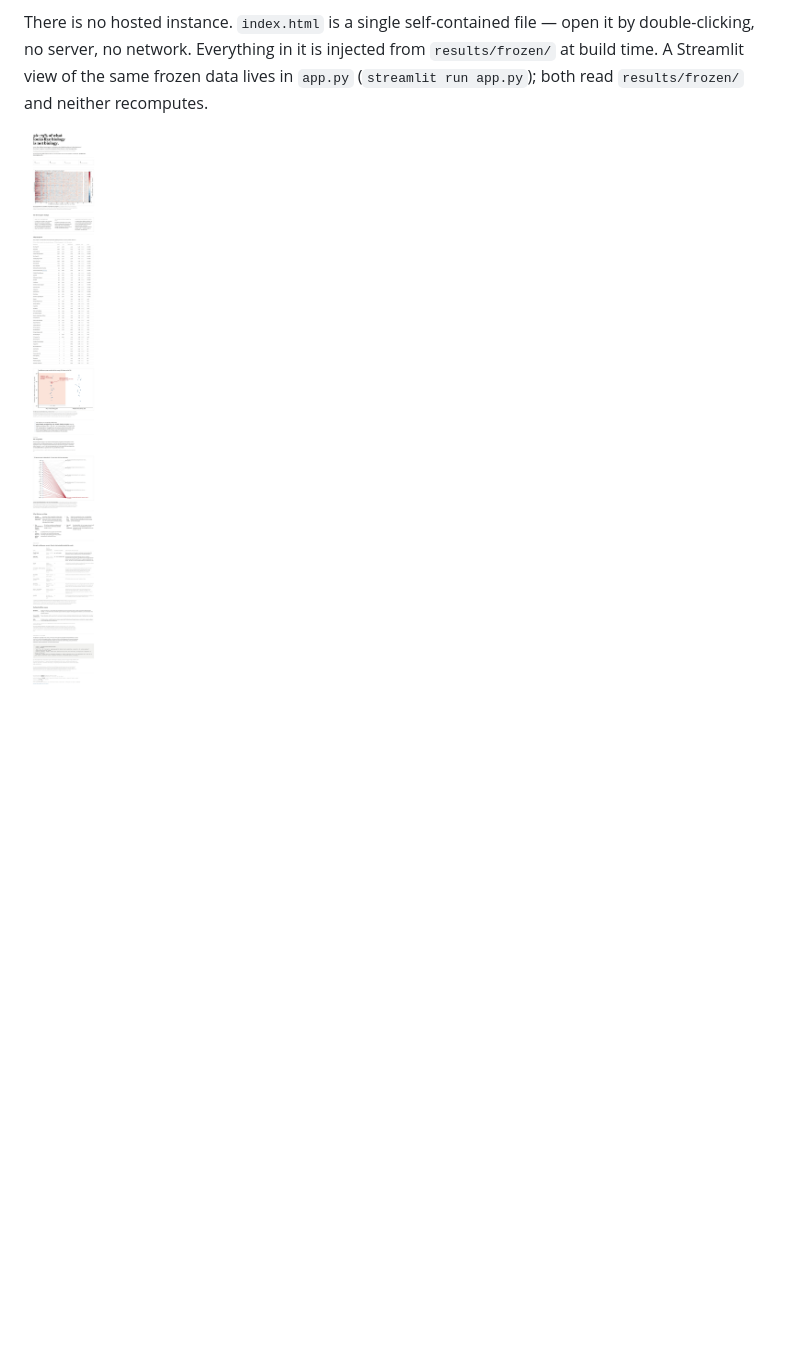
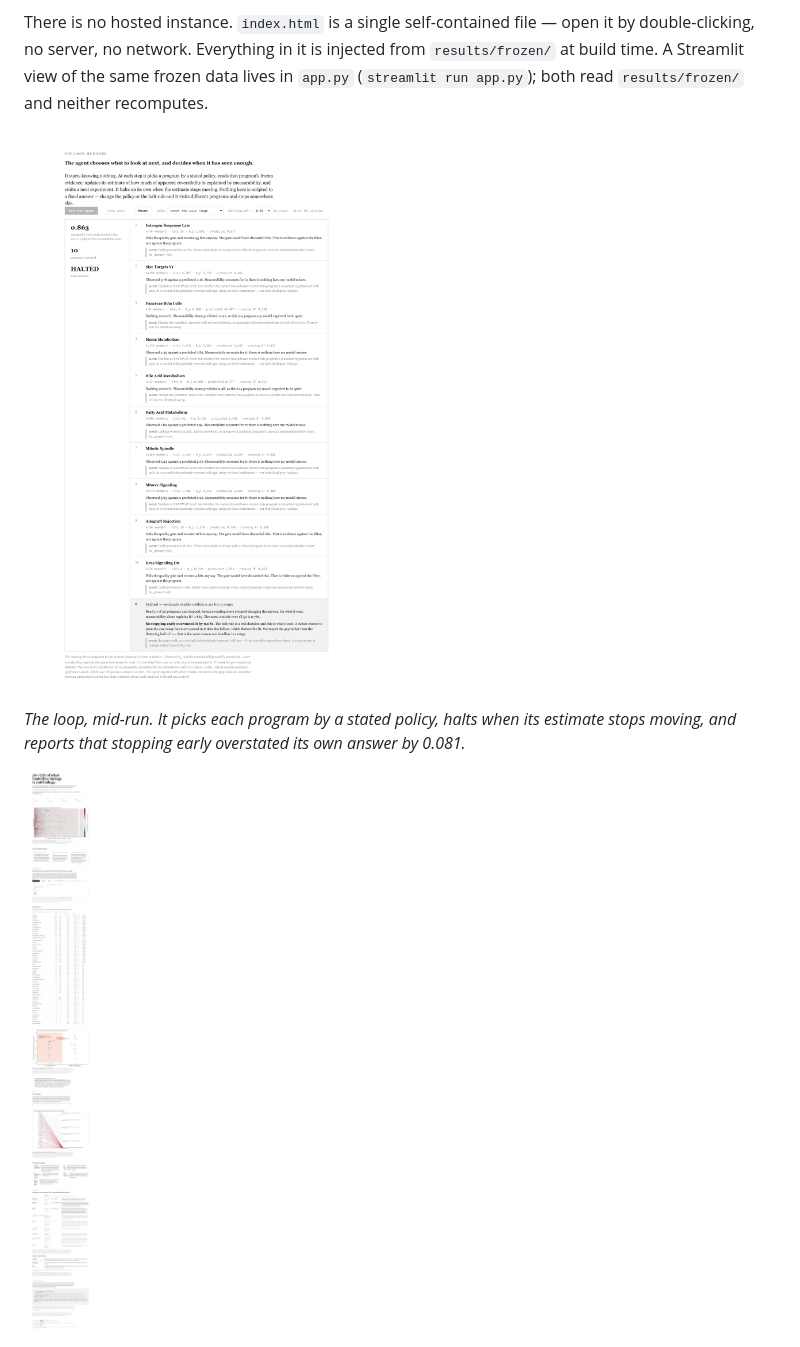
Before and after one commit to alejandro-publius/denali, a Markdown page: README.md, the part around the change. Drawn GitHub-style; pictures changed too: docs/img/agent-loop.png (added), docs/img/page-full.png; blank space fills up the shorter version.

Commit message:
Screenshots: re-shot, and lead with the agent halting on itself
Both existing screenshots predated the agent section entirely -- the page had
changed at 16:09 and the images were from 14:29 and 13:38, so the README's first
visual impression was of a page that no longer exists.

Re-shot page-full at full height, and added agent-loop.png as the new lead image:
the full ten-step trace with the halt panel visible, captured from a genuine run
rather than a mockup. The shipped page is untouched -- the screenshot is rendered
from a temporary copy whose only change is driving the real agent code to
completion synchronously, so what is pictured is what the code does.

It leads because it is the best single image in the project: the agent reading
evidence, stopping on its own, and reporting that stopping early overstated its
answer by 0.081.

Co-Authored-By: Claude Fable 5 <noreply@anthropic.com>

```diff
--- a/README.md
+++ b/README.md
@@ -10,6 +10,10 @@
 We scored all **50 MSigDB Hallmark gene programs** against **9,837 CRISPRi knockdowns** in K562 and asked which programs are *reversible* — which have many knockdowns that measurably move them. Then we asked the question underneath it: how much of that is biology at all. **Between 56% and 75% of the variance in apparent reversibility is explained by a model that never looks at what a program does.** It is a range and not a point because one of our six features is computed from the same matrix as the outcome, so part of the upper figure is arithmetic rather than discovery; **0.561** is the number that survives that objection and we never quote the top alone. The mechanism is size — bigger programs with more co-moving members return more hits regardless of their function, and **program size alone explains 46.5%**.
 
 There is no hosted instance. `index.html` is a single self-contained file — open it by double-clicking, no server, no network. Everything in it is injected from `results/frozen/` at build time. A Streamlit view of the same frozen data lives in `app.py` (`streamlit run app.py`); both read `results/frozen/` and neither recomputes.
+
+![The agent choosing what to read next and halting on its own](docs/img/agent-loop.png)
+
+*The loop, mid-run. It picks each program by a stated policy, halts when its estimate stops moving, and reports that stopping early overstated its own answer by 0.081.*
 
 ![denali results page](docs/img/page-full.png)
 
```
